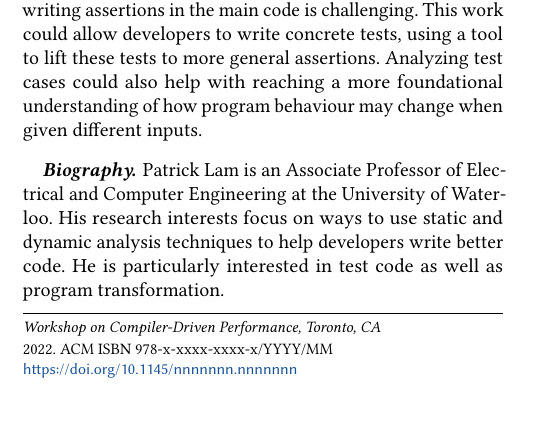
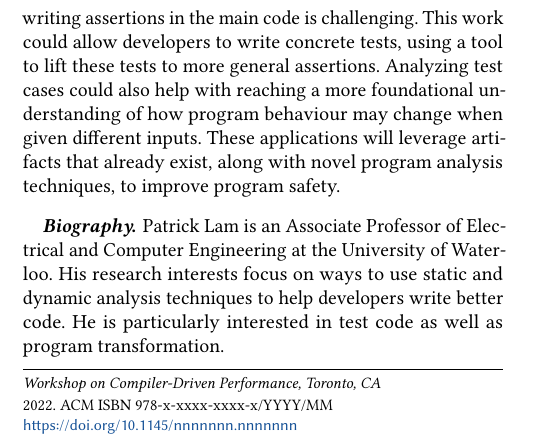
Before and after one commit to patricklam/22.cdp.compiling-tests, a LaTeX paper (main.tex, which reads abstract.tex): part of one column of the page, cut so that both start at the same text, the shorter picture padded with empty space. Compiled offline with pdfLaTeX.

Commit message:
add another sentence to the abstract

```diff
--- a/abstract.tex
+++ b/abstract.tex
@@ -2,4 +2,4 @@ Unit tests are ubiquitous in modern programming practice. Fundamentally, they en
 
 Because tests encode expected behaviour, I believe that they can be a rich, and currently underused, source of information for program analysis tools. Tests themselves are generally simple straight-line code with concrete inputs, but they exercise arbitrary code in the System Under Test. Analyzing the test is easy, but analyzing what the system does as a result of the test is potentially complicated, and can inspire novel static and dynamic analysis techniques.
 
-While concolic execution already leverages test inputs quite successfully (to find new inputs), this work aims for potential applications beyond test generation. For instance, writing assertions in the main code is challenging. This work could allow developers to write concrete tests, using a tool to lift these tests to more general assertions. Analyzing test cases could also help with reaching a more foundational understanding of how program behaviour may change when given different inputs.
+While concolic execution already leverages test inputs quite successfully (to find new inputs), this work aims for potential applications beyond test generation. For instance, writing assertions in the main code is challenging. This work could allow developers to write concrete tests, using a tool to lift these tests to more general assertions. Analyzing test cases could also help with reaching a more foundational understanding of how program behaviour may change when given different inputs. These applications will leverage artifacts that already exist, along with novel program analysis techniques, to improve program safety.
```
